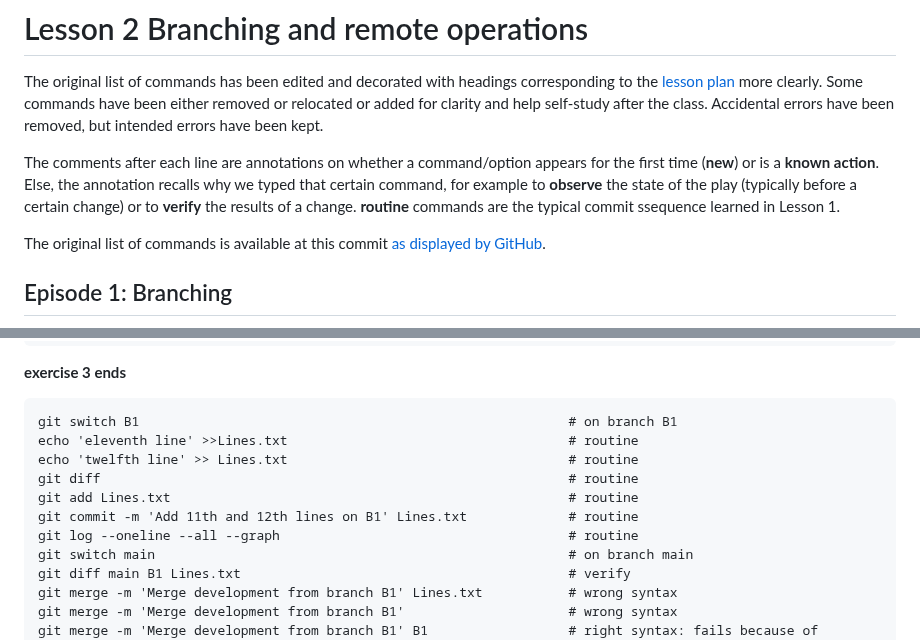
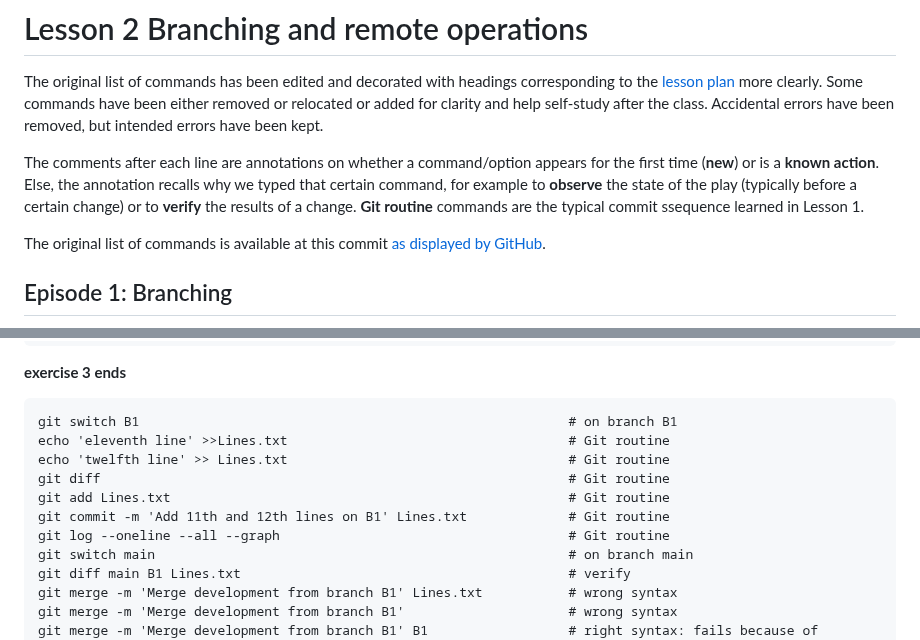
Before and after one commit to 4TUResearchData-Carpentries/workshop_notes, a Markdown page: Lesson2.md, 2 parts joined by grey strips. Rendered like a GitHub page.

```diff
--- a/Lesson2.md
+++ b/Lesson2.md
@@ -6,7 +6,7 @@ Accidental errors have been removed, but intended errors have been kept.
 
 The comments after each line are annotations on whether a command/option appears for the first time (**new**) or is a **known action**.
 Else, the annotation recalls why we typed that certain command, for example to **observe** the state of the play (typically before a certain change) or to **verify** the results of a change.
-**routine** commands are the typical commit ssequence learned in Lesson 1.
+**Git routine** commands are the typical commit ssequence learned in Lesson 1.
 
 The original list of commands is available at this commit [as displayed by GitHub](https://github.com/4TUResearchData-Carpentries/workshop_notes/blob/056617efa8abb7d79ffb3e85b3ac8dbbcaed50e6/Lesson2.md).
 
@@ -135,12 +135,12 @@ The original list of commands is available at this commit [as displayed by GitHu
 **exercise 3 ends**
 
     git switch B1                                                       # on branch B1
-    echo 'eleventh line' >>Lines.txt                                    # routine
-    echo 'twelfth line' >> Lines.txt                                    # routine
-    git diff                                                            # routine
-    git add Lines.txt                                                   # routine
-    git commit -m 'Add 11th and 12th lines on B1' Lines.txt             # routine
-    git log --oneline --all --graph                                     # routine
+    echo 'eleventh line' >>Lines.txt                                    # Git routine
+    echo 'twelfth line' >> Lines.txt                                    # Git routine
+    git diff                                                            # Git routine
+    git add Lines.txt                                                   # Git routine
+    git commit -m 'Add 11th and 12th lines on B1' Lines.txt             # Git routine
+    git log --oneline --all --graph                                     # Git routine
     git switch main                                                     # on branch main
     git diff main B1 Lines.txt                                          # verify
     git merge -m 'Merge development from branch B1' Lines.txt           # wrong syntax
```
Also changed, not shown: other parts of Lesson2.md (+57 -57 lines).
